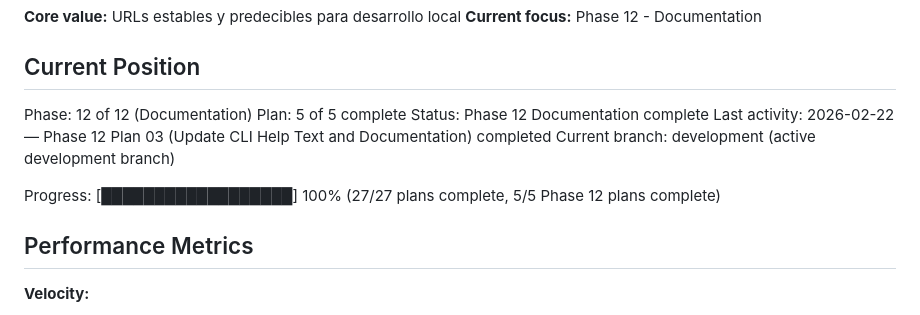
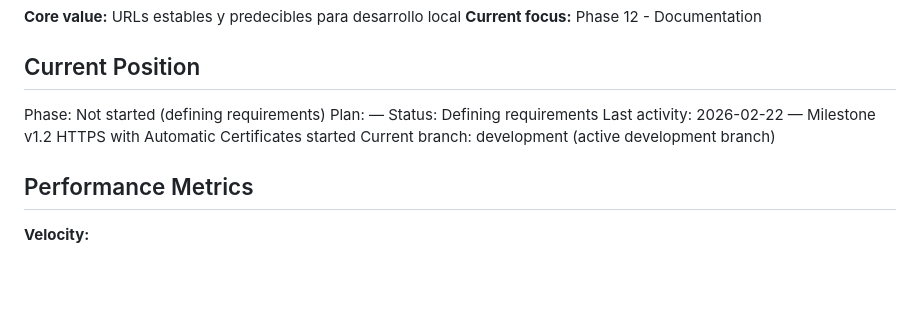
Before and after one commit to SergioTenza/portless-dotnet, a Markdown page: .planning/STATE.md, the part around the change. Rendered like a GitHub page; blank space fills up the shorter version.

```diff
--- a/.planning/STATE.md
+++ b/.planning/STATE.md
@@ -9,13 +9,11 @@ See: .planning/PROJECT.md (updated 2026-02-22)
 
 ## Current Position
 
-Phase: 12 of 12 (Documentation)
-Plan: 5 of 5 complete
-Status: Phase 12 Documentation complete
-Last activity: 2026-02-22 — Phase 12 Plan 03 (Update CLI Help Text and Documentation) completed
+Phase: Not started (defining requirements)
+Plan: —
+Status: Defining requirements
+Last activity: 2026-02-22 — Milestone v1.2 HTTPS with Automatic Certificates started
 Current branch: development (active development branch)
-
-Progress: [██████████████████] 100% (27/27 plans complete, 5/5 Phase 12 plans complete)
 
 ## Performance Metrics
 
```
Also changed, not shown: .planning/PROJECT.md (+29 -14 lines).
